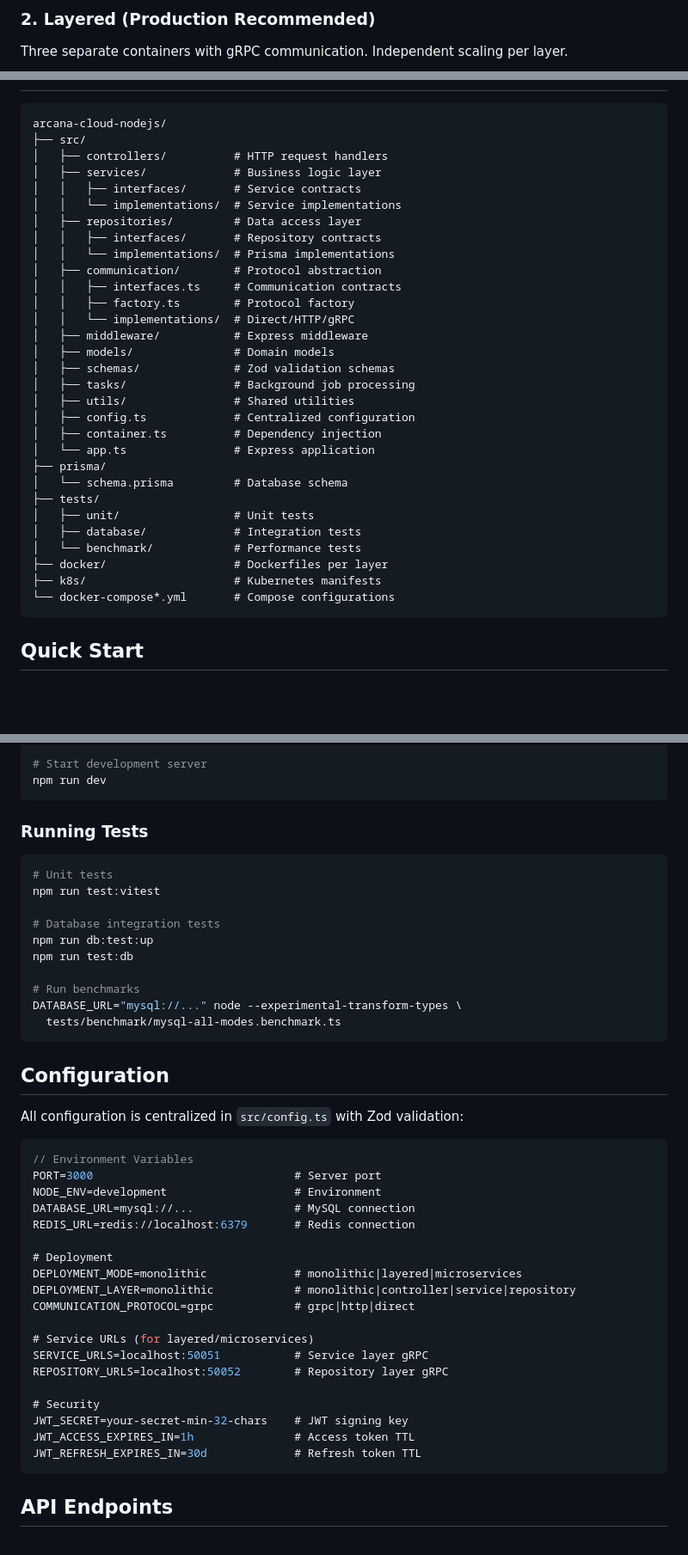
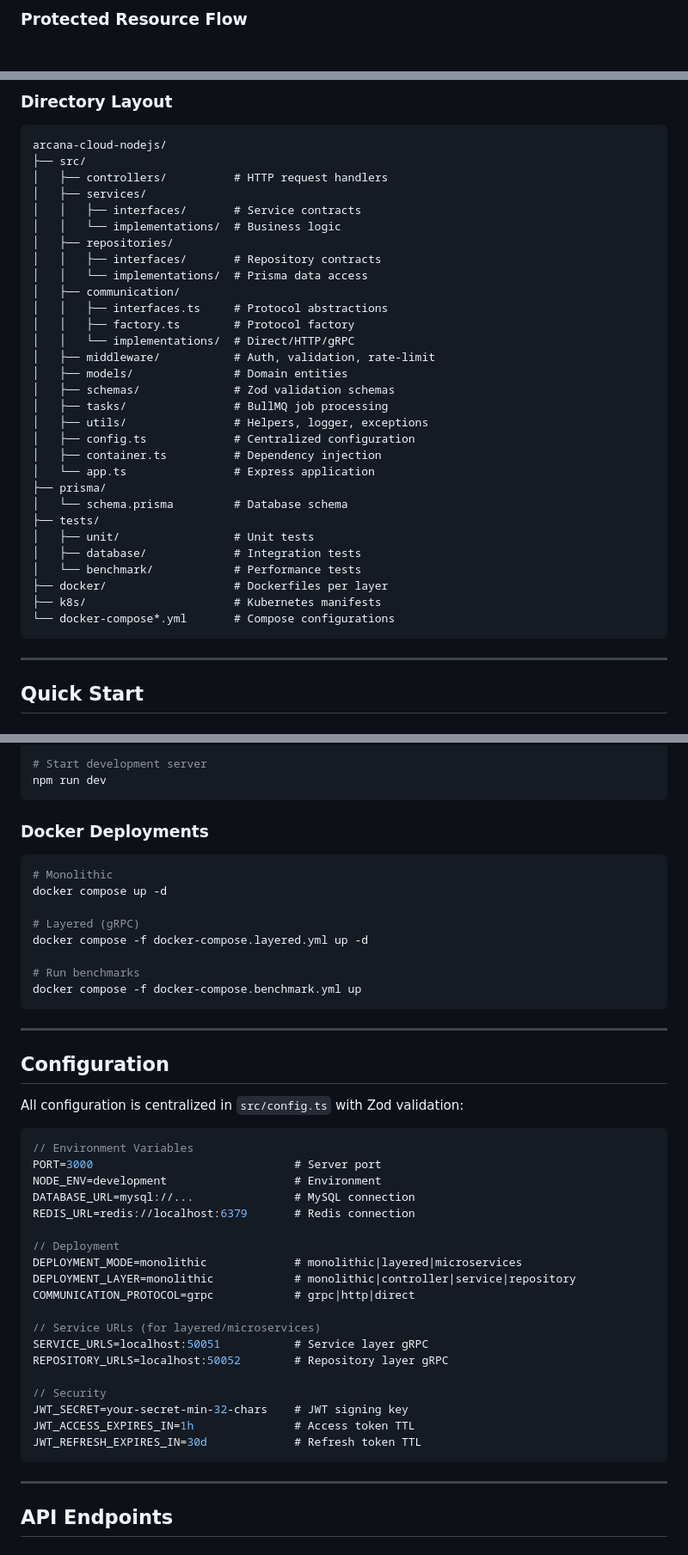
Before and after one commit to jrjohn/arcana-cloud-nodejs, a Markdown page: README.md, 3 parts joined by grey strips. Shown: that part at 86% size. GitHub-like rendering; blank space fills up the shorter version.

````diff
--- a/README.md
+++ b/README.md
@@ -89,5 +238,4 @@ docker compose up -d
 ```
 
-### 2. Layered (Production Recommended)
-Three separate containers with gRPC communication. Independent scaling per layer.
+### Protected Resource Flow
 
@@ -145,23 +378,24 @@ kubectl apply -k k8s/overlays/production
+### Directory Layout
 
 ```
 arcana-cloud-nodejs/
 ├── src/
 │   ├── controllers/          # HTTP request handlers
-│   ├── services/             # Business logic layer
+│   ├── services/
 │   │   ├── interfaces/       # Service contracts
-│   │   └── implementations/  # Service implementations
-│   ├── repositories/         # Data access layer
+│   │   └── implementations/  # Business logic
+│   ├── repositories/
 │   │   ├── interfaces/       # Repository contracts
-│   │   └── implementations/  # Prisma implementations
-│   ├── communication/        # Protocol abstraction
-│   │   ├── interfaces.ts     # Communication contracts
+│   │   └── implementations/  # Prisma data access
+│   ├── communication/
+│   │   ├── interfaces.ts     # Protocol abstractions
 │   │   ├── factory.ts        # Protocol factory
 │   │   └── implementations/  # Direct/HTTP/gRPC
-│   ├── middleware/           # Express middleware
-│   ├── models/               # Domain models
+│   ├── middleware/           # Auth, validation, rate-limit
+│   ├── models/               # Domain entities
 │   ├── schemas/              # Zod validation schemas
-│   ├── tasks/                # Background job processing
-│   ├── utils/                # Shared utilities
+│   ├── tasks/                # BullMQ job processing
+│   ├── utils/                # Helpers, logger, exceptions
 │   ├── config.ts             # Centralized configuration
 │   ├── container.ts          # Dependency injection
 │   └── app.ts                # Express application
@@ -175,6 +409,8 @@ arcana-cloud-nodejs/
 ├── k8s/                      # Kubernetes manifests
 └── docker-compose*.yml       # Compose configurations
 ```
+
+---
 
 ## Quick Start
 
@@ -206,20 +442,20 @@ npx prisma migrate deploy
 npm run dev
 ```
 
-### Running Tests
+### Docker Deployments
 
 ```bash
-# Unit tests
-npm run test:vitest
+# Monolithic
+docker compose up -d
 
-# Database integration tests
-npm run db:test:up
-npm run test:db
+# Layered (gRPC)
+docker compose -f docker-compose.layered.yml up -d
 
 # Run benchmarks
-DATABASE_URL="mysql://..." node --experimental-transform-types \
-  tests/benchmark/mysql-all-modes.benchmark.ts
+docker compose -f docker-compose.benchmark.yml up
 ```
+
+---
 
 ## Configuration
 
@@ -232,20 +468,22 @@ NODE_ENV=development                   # Environment
 DATABASE_URL=mysql://...               # MySQL connection
 REDIS_URL=redis://localhost:6379       # Redis connection
 
-# Deployment
+// Deployment
 DEPLOYMENT_MODE=monolithic             # monolithic|layered|microservices
 DEPLOYMENT_LAYER=monolithic            # monolithic|controller|service|repository
 COMMUNICATION_PROTOCOL=grpc            # grpc|http|direct
 
-# Service URLs (for layered/microservices)
+// Service URLs (for layered/microservices)
 SERVICE_URLS=localhost:50051           # Service layer gRPC
 REPOSITORY_URLS=localhost:50052        # Repository layer gRPC
 
-# Security
+// Security
 JWT_SECRET=your-secret-min-32-chars    # JWT signing key
 JWT_ACCESS_EXPIRES_IN=1h               # Access token TTL
 JWT_REFRESH_EXPIRES_IN=30d             # Refresh token TTL
 ```
+
+---
 
 ## API Endpoints
 
````
Also changed, not shown: other parts of README.md (+405 -120 lines).
